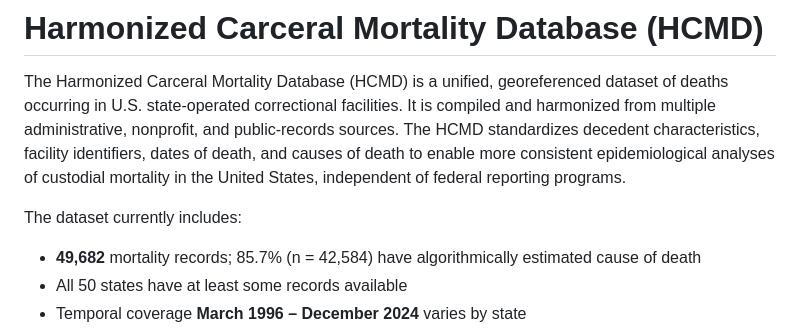
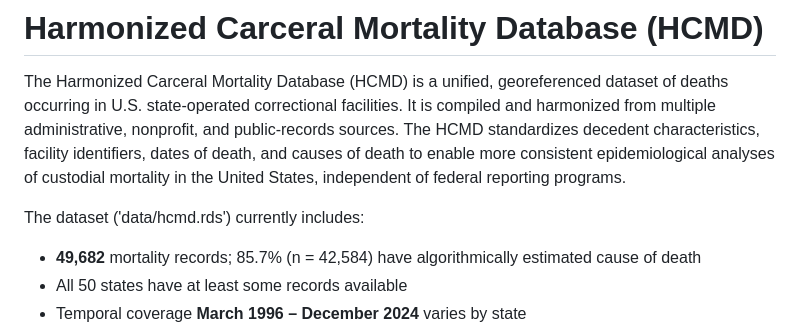
Before and after one commit to callmeufu/harmonized-carceral-mortality-database, a Markdown page: README.md, the part around the change. Drawn GitHub-style.

Commit message:
Clarify dataset file path in README
Updated the description of the dataset in the README.

```diff
--- a/README.md
+++ b/README.md
@@ -2,7 +2,7 @@
 
 The Harmonized Carceral Mortality Database (HCMD) is a unified, georeferenced dataset of deaths occurring in U.S. state-operated correctional facilities. It is compiled and harmonized from multiple administrative, nonprofit, and public-records sources. The HCMD standardizes decedent characteristics, facility identifiers, dates of death, and causes of death to enable more consistent epidemiological analyses of custodial mortality in the United States, independent of federal reporting programs.
 
-The dataset currently includes:
+The dataset ('data/hcmd.rds') currently includes:
 
 - **49,682** mortality records; 85.7% (n = 42,584) have algorithmically estimated cause of death
 - All 50 states have at least some records available
```
